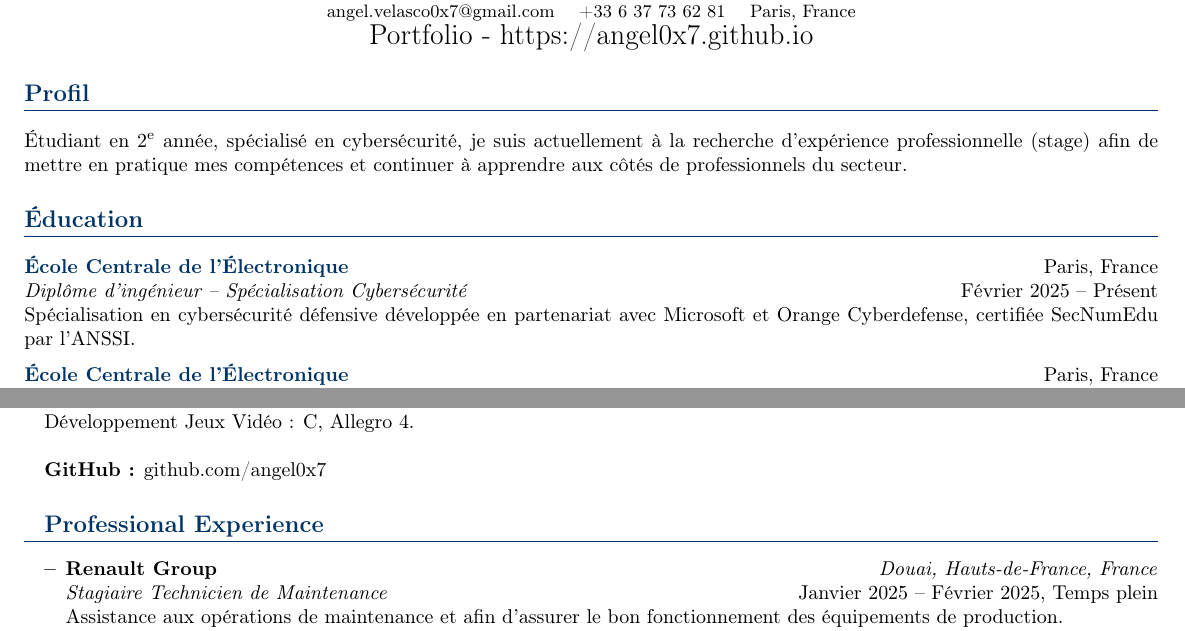
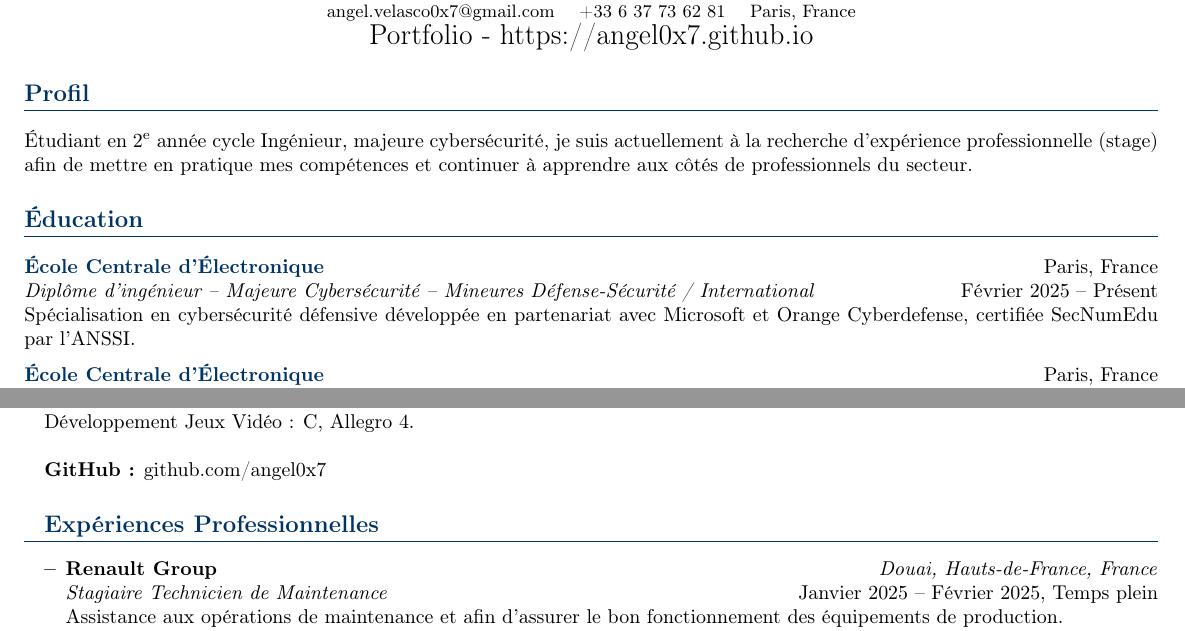
Before and after one commit to angel0x7/Resume, a LaTeX CV (resume.tex): two parts of the page, joined at a grey line, cut so that both start at the same text. Compiled offline with pdfLaTeX.

Commit message:
Update resume.tex

```diff
--- a/resume.tex
+++ b/resume.tex
@@ -44,19 +44,19 @@
 % ======= PROFIL =======
 \section*{Profil}
 
-Étudiant en 2\textsuperscript{e} année, spécialisé en cybersécurité, je suis actuellement à la recherche d'expérience professionnelle (stage) afin de mettre en pratique mes compétences et continuer à apprendre aux côtés de professionnels du secteur.
+Étudiant en 2\textsuperscript{e} année cycle Ingénieur, majeure cybersécurité, je suis actuellement à la recherche d'expérience professionnelle (stage) afin de mettre en pratique mes compétences et continuer à apprendre aux côtés de professionnels du secteur.
 
 % ======= EDUCATION =======
 \section*{Éducation}
 
 \noindent
-\linkedtitle{https://www.ece.fr/en/program/engineering-cycle-bac4-information-systems-and-cybersecurity-major/}{École Centrale de l'Électronique} \hfill Paris, France \\
-\emph{Diplôme d'ingénieur – Spécialisation Cybersécurité} \hfill Février 2025 -- Présent \\
+\linkedtitle{https://www.ece.fr/en/program/engineering-cycle-bac4-information-systems-and-cybersecurity-major/}{École Centrale d'Électronique} \hfill Paris, France \\
+\emph{Diplôme d'ingénieur – Majeure Cybersécurité – Mineures Défense-Sécurité / International} \hfill Février 2025 -- Présent \\
 Spécialisation en cybersécurité défensive développée en partenariat avec Microsoft et Orange Cyberdefense, certifiée SecNumEdu par l’ANSSI.
 
 
 \noindent
-\linkedtitle{https://www.ece.fr/}{École Centrale de l'Électronique} \hfill Paris, France \\
+\linkedtitle{https://www.ece.fr/}{École Centrale d'Électronique} \hfill Paris, France \\
 \emph{Cycle préparatoire intégré} \hfill Septembre 2022 -- Juin 2024 \\
 Classes préparatoires axées sur les bases théoriques et les compétences informatiques par projets.
 
@@ -111,7 +111,7 @@ Classes préparatoires axées sur les bases théoriques et les compétences info
 \noindent
 \textbf{GitHub :} \href{https://github.com/angel0x7}{github.com/angel0x7}
 % ======= PROFESSIONAL EXPERIENCE =======
-\section*{Professional Experience}
+\section*{Expériences Professionnelles}
 
 \begin{itemize}[leftmargin=*]
 
```
